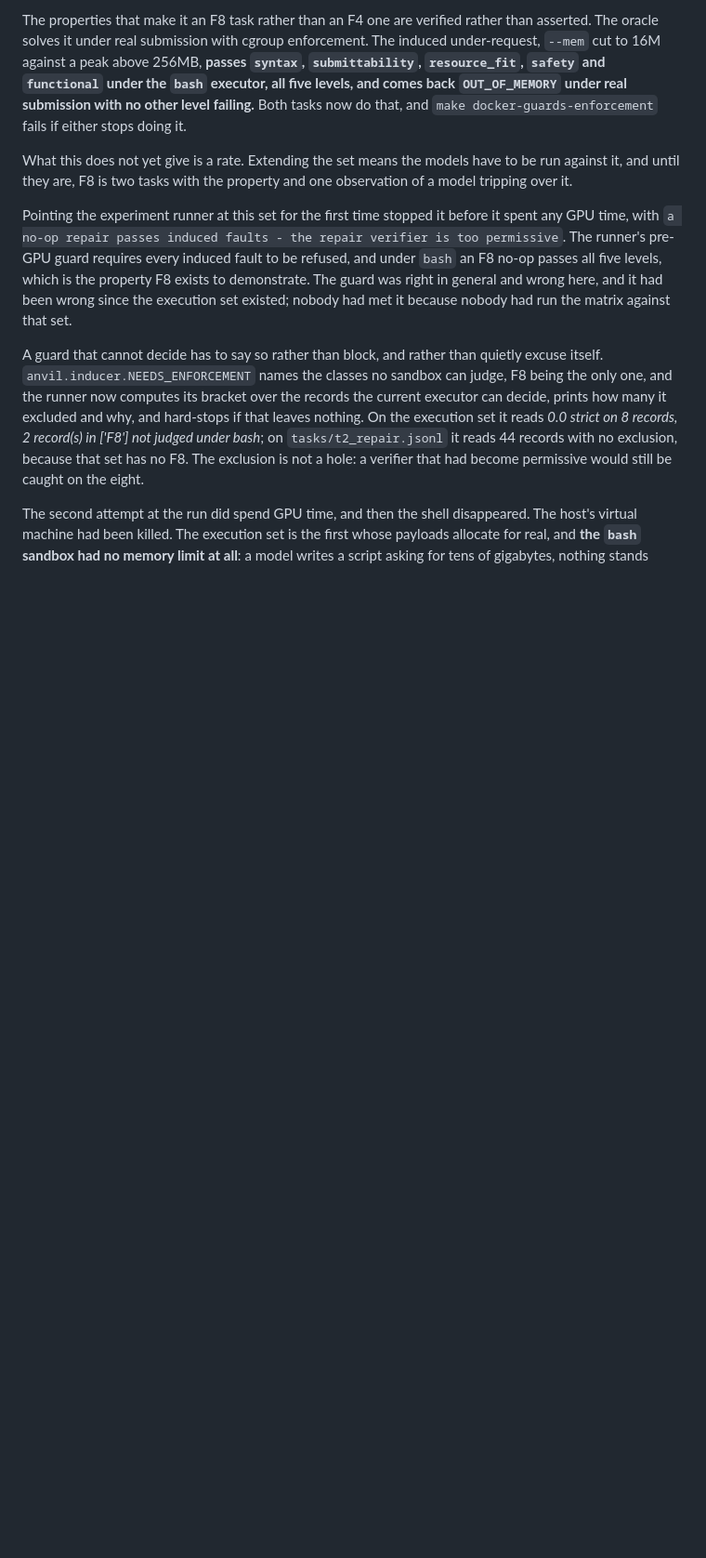
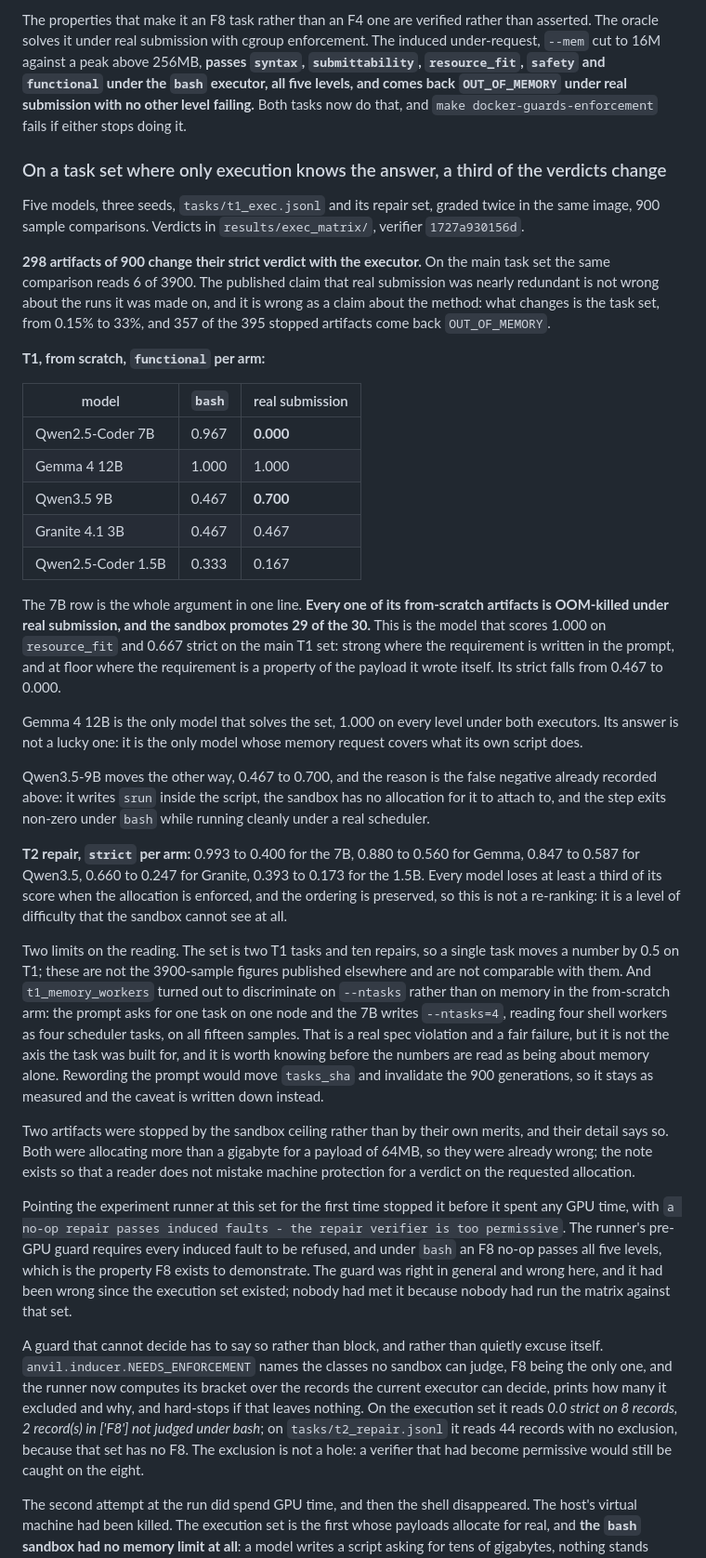
Before and after one commit to antoniorotundo2/anvil, a Markdown page: docs/OBSERVED_FAILURES.md, the part around the change. Shown at 93% size. Rendered like a GitHub page; blank space fills up the shorter version.

Commit message:
the executor changes a third of the verdicts here

```diff
--- a/docs/OBSERVED_FAILURES.md
+++ b/docs/OBSERVED_FAILURES.md
@@ -126,9 +126,61 @@ and `functional` under the `bash` executor, all five levels, and comes back `OUT
 real submission with no other level failing.** Both tasks now do that, and
 `make docker-guards-enforcement` fails if either stops doing it.
 
-What this does not yet give is a rate. Extending the set means the models have to be run against it,
-and until they are, F8 is two tasks with the property and one observation of a model tripping over
-it.
+### On a task set where only execution knows the answer, a third of the verdicts change
+
+Five models, three seeds, `tasks/t1_exec.jsonl` and its repair set, graded twice in the same image,
+900 sample comparisons. Verdicts in `results/exec_matrix/`, verifier `1727a930156d`.
+
+**298 artifacts of 900 change their strict verdict with the executor.** On the main task set the
+same comparison reads 6 of 3900. The published claim that real submission was nearly redundant is
+not wrong about the runs it was made on, and it is wrong as a claim about the method: what changes
+is the task set, from 0.15% to 33%, and 357 of the 395 stopped artifacts come back
+`OUT_OF_MEMORY`.
+
+**T1, from scratch, `functional` per arm:**
+
+| model | `bash` | real submission |
+|---|---|---|
+| Qwen2.5-Coder 7B | 0.967 | **0.000** |
+| Gemma 4 12B | 1.000 | 1.000 |
+| Qwen3.5 9B | 0.467 | **0.700** |
+| Granite 4.1 3B | 0.467 | 0.467 |
+| Qwen2.5-Coder 1.5B | 0.333 | 0.167 |
+
+The 7B row is the whole argument in one line. **Every one of its from-scratch artifacts is
+OOM-killed under real submission, and the sandbox promotes 29 of the 30.** This is the model that
+scores 1.000 on `resource_fit` and 0.667 strict on the main T1 set: strong where the requirement is
+written in the prompt, and at floor where the requirement is a property of the payload it wrote
+itself. Its strict falls from 0.467 to 0.000.
+
+Gemma 4 12B is the only model that solves the set, 1.000 on every level under both executors. Its
+answer is not a lucky one: it is the only model whose memory request covers what its own script
+does.
+
+Qwen3.5-9B moves the other way, 0.467 to 0.700, and the reason is the false negative already
+recorded above: it writes `srun` inside the script, the sandbox has no allocation for it to attach
+to, and the step exits non-zero under `bash` while running cleanly under a real scheduler.
+
+**T2 repair, `strict` per arm:** 0.993 to 0.400 for the 7B, 0.880 to 0.560 for Gemma, 0.847 to
+0.587 for Qwen3.5, 0.660 to 0.247 for Granite, 0.393 to 0.173 for the 1.5B. Every model loses at
+least a third of its score when the allocation is enforced, and the ordering is preserved, so this
+is not a re-ranking: it is a level of difficulty that the sandbox cannot see at all.
+
+Two limits on the reading. The set is two T1 tasks and ten repairs, so a single task moves a number
+by 0.5 on T1; these are not the 3900-sample figures published elsewhere and are not comparable with
+them. And `t1_memory_workers` turned out to discriminate on `--ntasks` rather than on memory in the
+from-scratch arm: the prompt asks for one task on one node and the 7B writes `--ntasks=4`, reading
+four shell workers as four scheduler tasks, on all fifteen samples. That is a real spec violation
+and a fair failure, but it is not the axis the task was built for, and it is worth knowing before
+the numbers are read as being about memory alone. Rewording the prompt would move `tasks_sha` and
+invalidate the 900 generations, so it stays as measured and the caveat is written down instead.
+
+Two artifacts were stopped by the sandbox ceiling rather than by their own merits, and their
+detail says so. Both were allocating more than a gigabyte for a payload of 64MB, so they were
+already wrong; the note exists so that a reader does not mistake machine protection for a verdict
+on the requested allocation.
+
+
 
 Pointing the experiment runner at this set for the first time stopped it before it spent any GPU
 time, with `a no-op repair passes induced faults - the repair verifier is too permissive`. The
```
Also changed, not shown: docs/RESULTS.md (+13 -0 lines).
